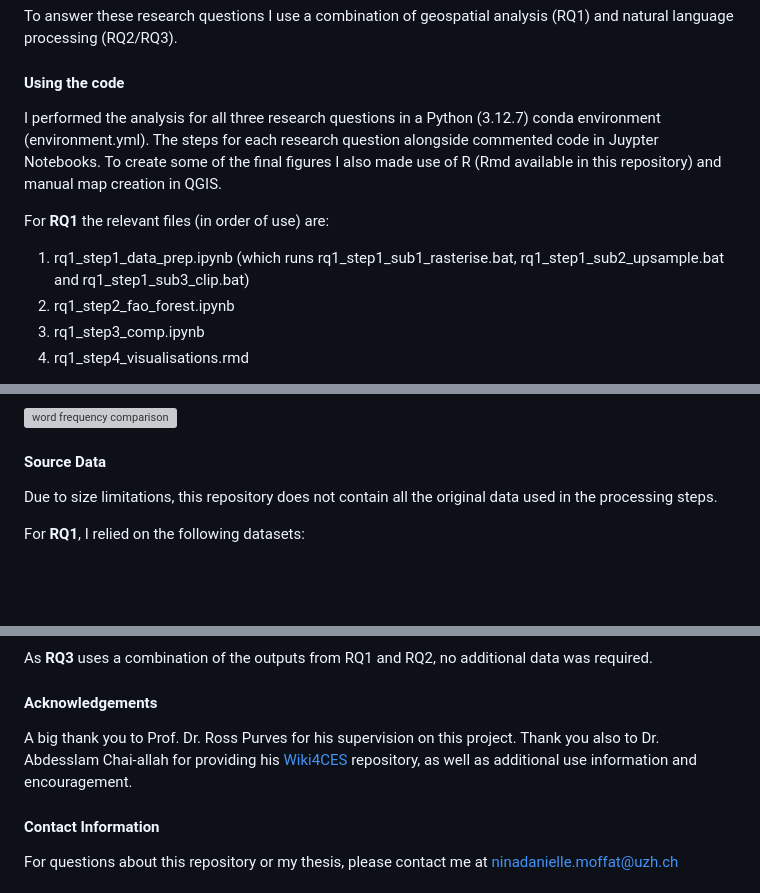
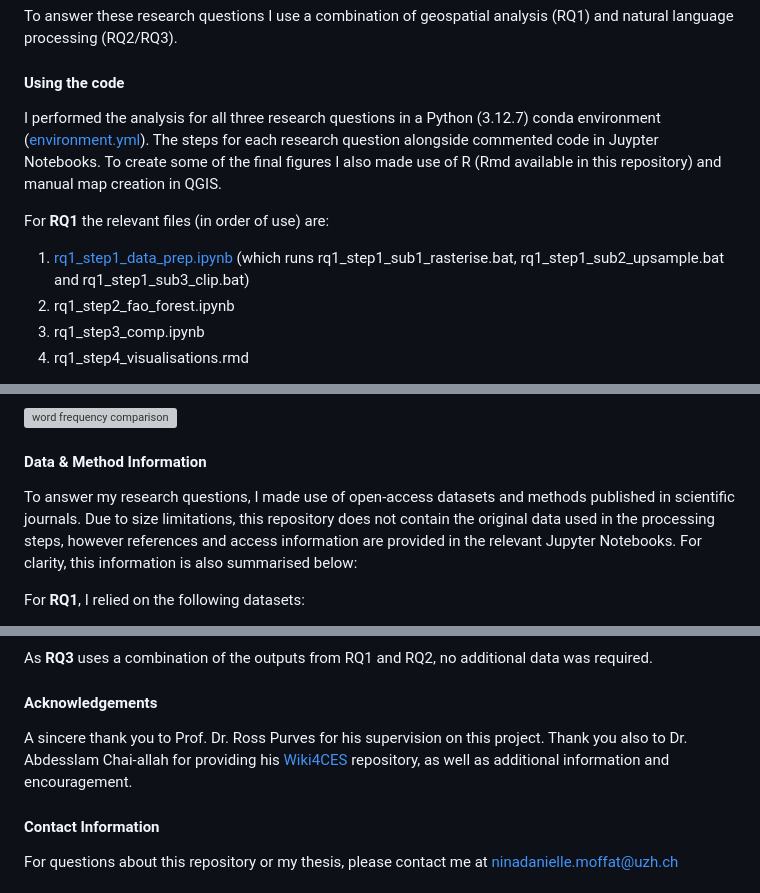
Before and after one commit to n-mo92/nm_forest_thesis, a Markdown page: README.md, 3 parts joined by grey strips. Drawn GitHub-style; blank space fills up the shorter version; grey boxes are pictures that could not be loaded.

Commit message:
rel links

```diff
--- a/README.md
+++ b/README.md
@@ -12,10 +12,10 @@ To answer these research questions I use a combination of geospatial analysis (R
 
 #### Using the code
 
-I performed the analysis for all three research questions in a Python (3.12.7) conda environment (environment.yml). The steps for each research question alongside commented code in Juypter Notebooks. To create some of the final figures I also made use of R (Rmd available in this repository) and manual map creation in QGIS.
+I performed the analysis for all three research questions in a Python (3.12.7) conda environment ([environment.yml](environment.yml)). The steps for each research question alongside commented code in Juypter Notebooks. To create some of the final figures I also made use of R (Rmd available in this repository) and manual map creation in QGIS.
 
 For **RQ1** the relevant files (in order of use) are:
-1. rq1_step1_data_prep.ipynb (which runs rq1_step1_sub1_rasterise.bat, rq1_step1_sub2_upsample.bat and rq1_step1_sub3_clip.bat)
+1. [rq1_step1_data_prep.ipynb](rq1_step1_data_prep.ipynb) (which runs rq1_step1_sub1_rasterise.bat, rq1_step1_sub2_upsample.bat and rq1_step1_sub3_clip.bat)
 2. rq1_step2_fao_forest.ipynb
 3. rq1_step3_comp.ipynb
 4. rq1_step4_visualisations.rmd
@@ -42,9 +42,9 @@ For **RQ3** the processing script is contained in rq3_all_steps.ipynb, however t
 <img src="other/figure_selection/rq3_token_counts_per_cluster_class.png" alt="word frequency comparison" width="560" height="630" />
 
 
-#### Source Data
+#### Data & Method Information
 
-Due to size limitations, this repository does not contain all the original data used in the processing steps.
+To answer my research questions, I made use of open-access datasets and methods published in scientific journals. Due to size limitations, this repository does not contain the original data used in the processing steps, however references and access information are provided in the relevant Jupyter Notebooks. For clarity, this information is also summarised below:
 
 For **RQ1**, I relied on the following datasets:
 
@@ -63,7 +63,7 @@ As **RQ3** uses a combination of the outputs from RQ1 and RQ2, no additional dat
 
 #### Acknowledgements
 
-A big thank you to Prof. Dr. Ross Purves for his supervision on this project. Thank you also to Dr. Abdesslam Chai-allah for providing his [Wiki4CES](https://github.com/achaiallah-hub/Wiki4CES) repository, as well as additional use information and encouragement.
+A sincere thank you to Prof. Dr. Ross Purves for his supervision on this project. Thank you also to Dr. Abdesslam Chai-allah for providing his [Wiki4CES](https://github.com/achaiallah-hub/Wiki4CES) repository, as well as additional information and encouragement.
 
 #### Contact Information
 
```
